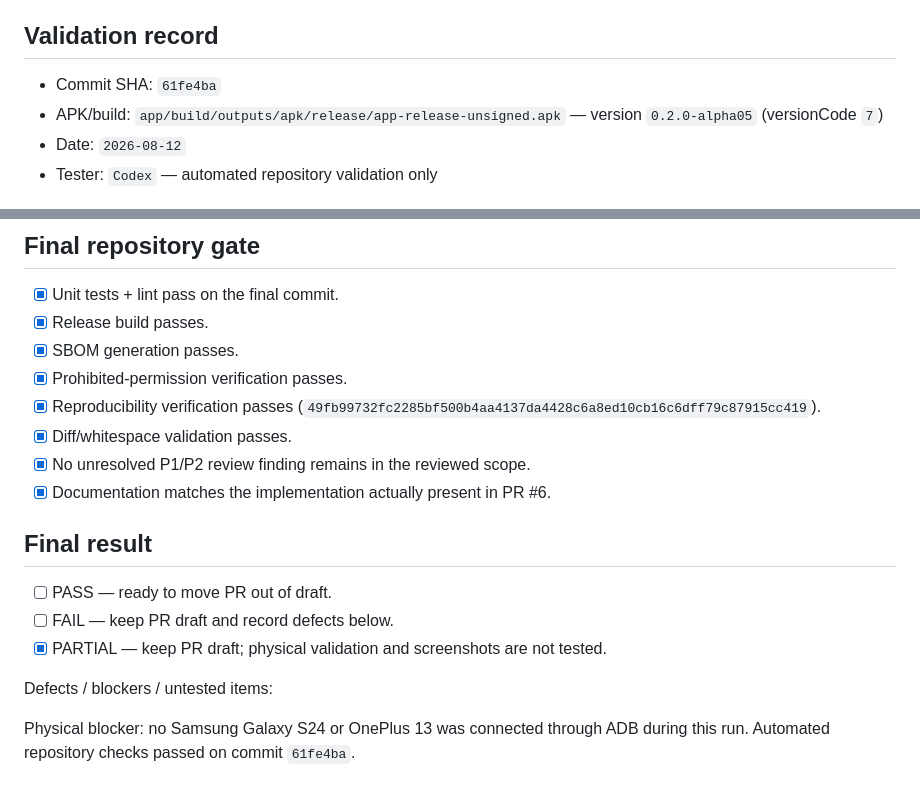
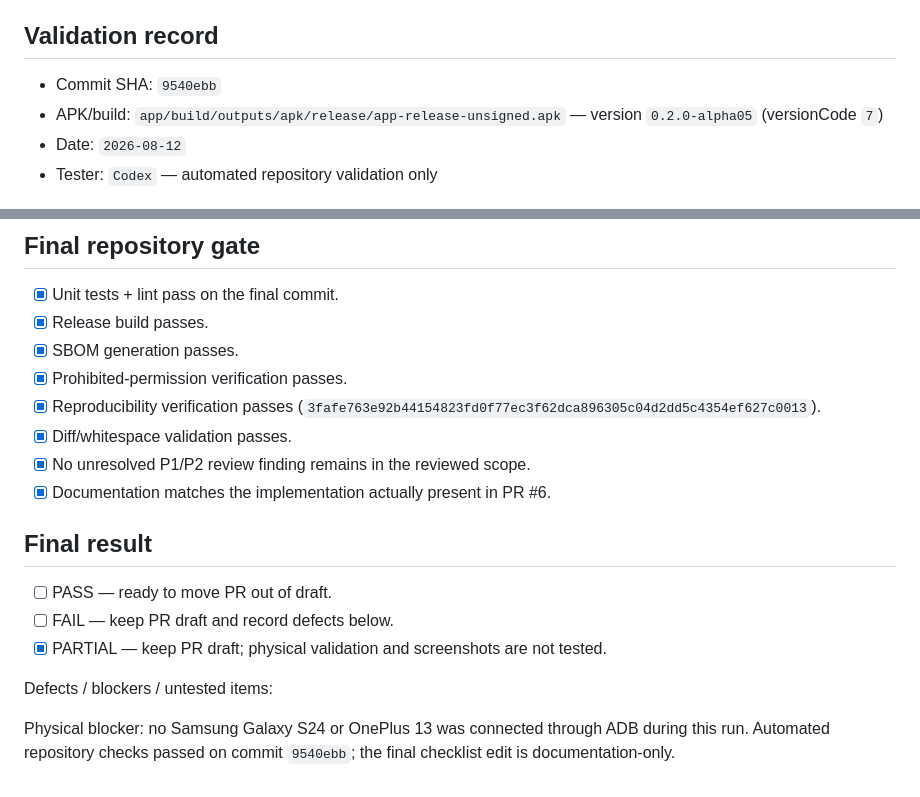
Before and after one commit to Stem0794/harbor, a Markdown page: docs/design/PR6_FINAL_VALIDATION_CHECKLIST.md, 2 parts joined by grey strips. GitHub-like rendering.

Commit message:
Finalize PR 6 validation record

```diff
--- a/docs/design/PR6_FINAL_VALIDATION_CHECKLIST.md
+++ b/docs/design/PR6_FINAL_VALIDATION_CHECKLIST.md
@@ -6,7 +6,7 @@ Do not mark an item as passed unless it was actually exercised on the recorded b
 
 ## Validation record
 
-- Commit SHA: `61fe4ba`
+- Commit SHA: `9540ebb`
 - APK/build: `app/build/outputs/apk/release/app-release-unsigned.apk` — version `0.2.0-alpha05` (versionCode `7`)
 - Date: `2026-08-12`
 - Tester: `Codex` — automated repository validation only
@@ -187,7 +187,7 @@ Screenshot notes:
 - [x] Release build passes.
 - [x] SBOM generation passes.
 - [x] Prohibited-permission verification passes.
-- [x] Reproducibility verification passes (`49fb99732fc2285bf500b4aa4137da4428c6a8ed10cb16c6dff79c87915cc419`).
+- [x] Reproducibility verification passes (`3fafe763e92b44154823fd0f77ec3f62dca896305c04d2dd5c4354ef627c0013`).
 - [x] Diff/whitespace validation passes.
 - [x] No unresolved P1/P2 review finding remains in the reviewed scope.
 - [x] Documentation matches the implementation actually present in PR #6.
@@ -201,4 +201,5 @@ Screenshot notes:
 Defects / blockers / untested items:
 
 Physical blocker: no Samsung Galaxy S24 or OnePlus 13 was connected through
-ADB during this run. Automated repository checks passed on commit `61fe4ba`.
+ADB during this run. Automated repository checks passed on commit `9540ebb`;
+the final checklist edit is documentation-only.
```
